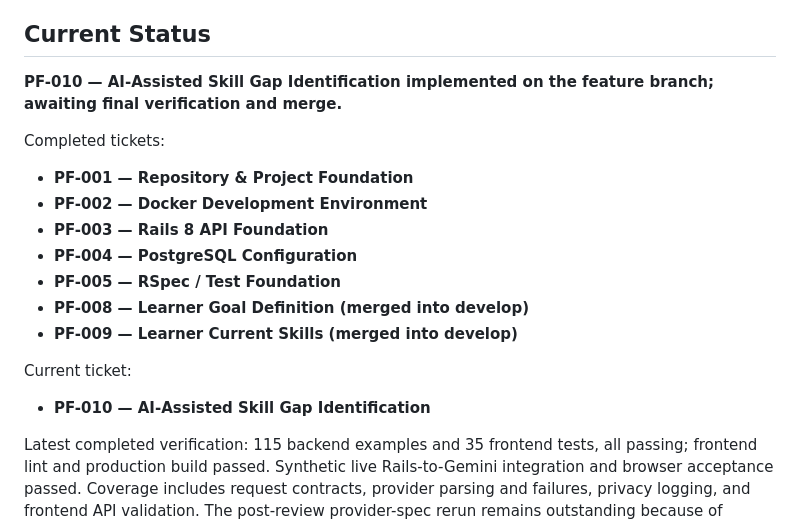
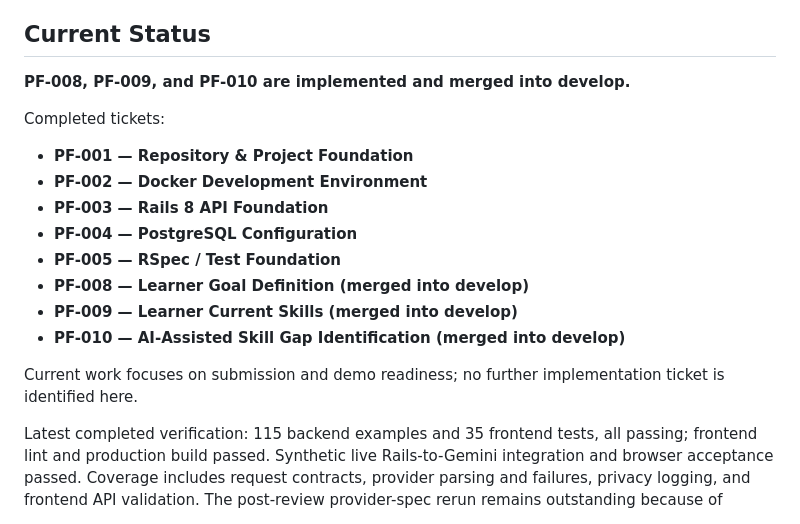
Before and after one commit to oduolaakeem/Pathfinder, a Markdown page: README.md, the part around the change. Rendered like a GitHub page.

Commit message:
docs: update PF-010 merged status

```diff
--- a/README.md
+++ b/README.md
@@ -443,7 +443,7 @@ Goal/skills retrieval and editing, goal listing/deletion, assessment history, pr
 
 ## Current Status
 
-**PF-010 — AI-Assisted Skill Gap Identification implemented on the feature branch; awaiting final verification and merge.**
+**PF-008, PF-009, and PF-010 are implemented and merged into develop.**
 
 Completed tickets:
 
@@ -454,10 +454,9 @@ Completed tickets:
 - **PF-005 — RSpec / Test Foundation**
 - **PF-008 — Learner Goal Definition (merged into develop)**
 - **PF-009 — Learner Current Skills (merged into develop)**
+- **PF-010 — AI-Assisted Skill Gap Identification (merged into develop)**
 
-Current ticket:
-
-- **PF-010 — AI-Assisted Skill Gap Identification**
+Current work focuses on submission and demo readiness; no further implementation ticket is identified here.
 
 Latest completed verification: 115 backend examples and 35 frontend tests, all passing; frontend lint and production build passed. Synthetic live Rails-to-Gemini integration and browser acceptance passed. Coverage includes request contracts, provider parsing and failures, privacy logging, and frontend API validation. The post-review provider-spec rerun remains outstanding because of Windows memory pressure; it is not recorded as passing. Automated component/lifecycle coverage and concurrent duplicate skills requests remain gaps; manual interactions, sequential duplicates, and database uniqueness are covered.
 
```
